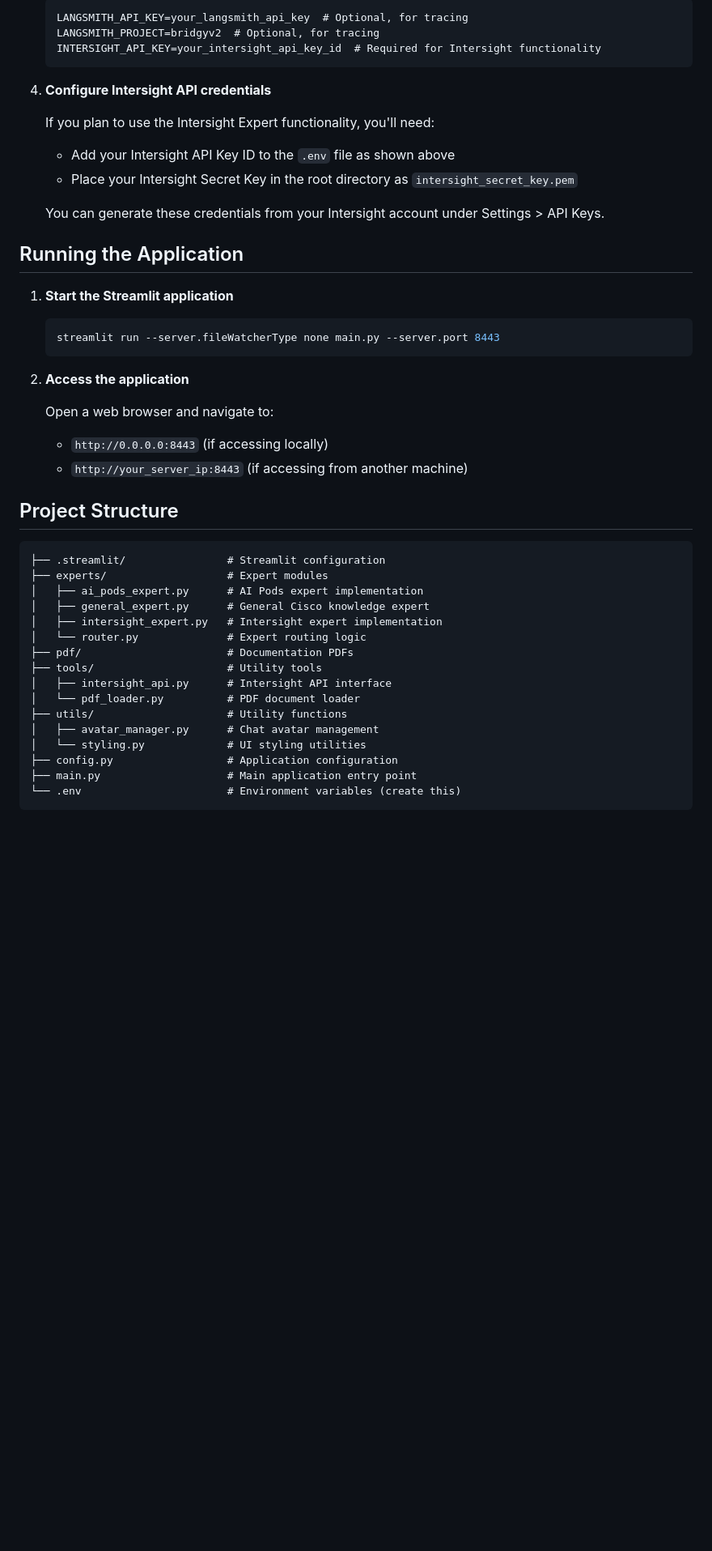
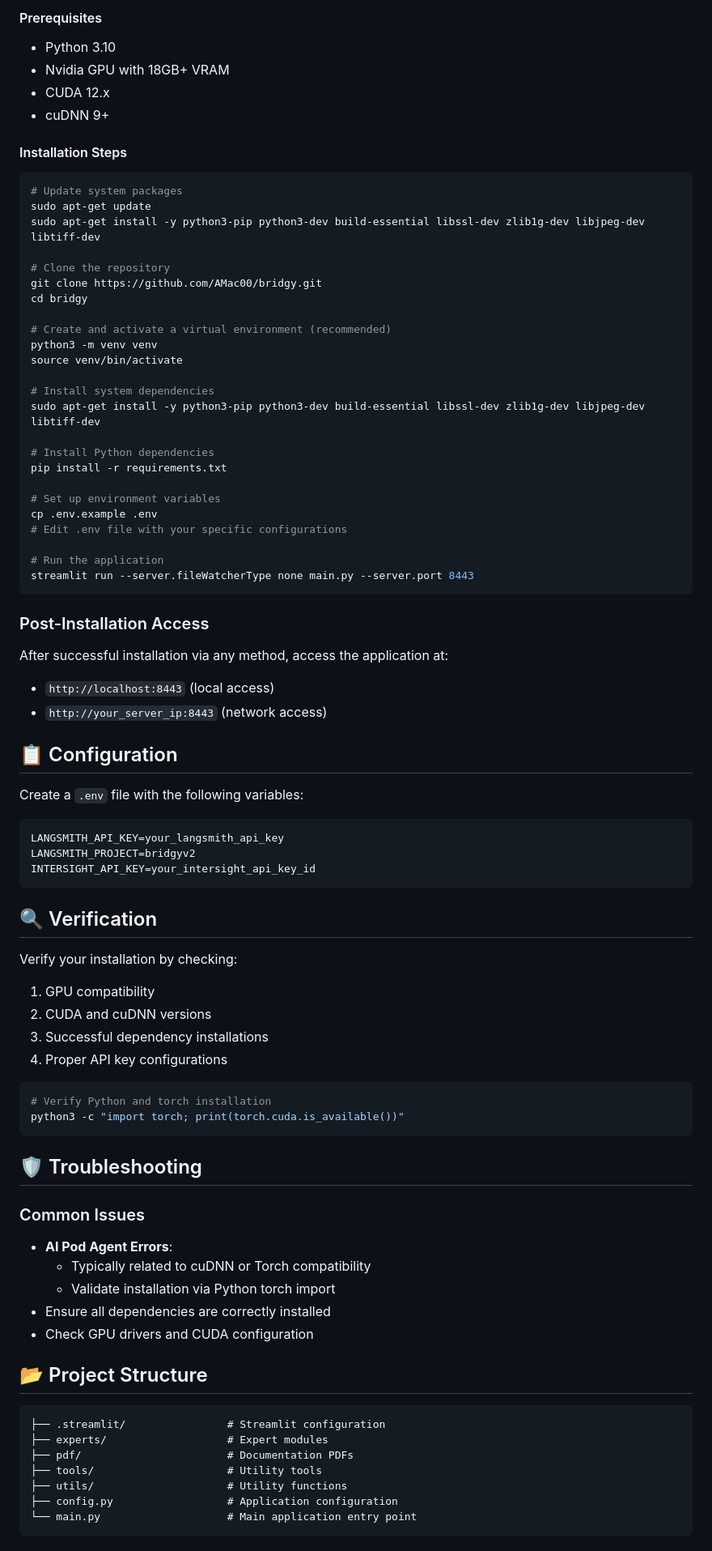
Before and after one commit to ciscoaiteam/bridgy-intersight-llm-demo, a Markdown page: README.md, the part around one of its changes. Shown at 81% size. Drawn GitHub-style; blank space fills up the shorter version.

````diff
--- a/README.md
+++ b/README.md
@@ -75,51 +83,86 @@ You might want to do this if you want to switch out the embedding model or the c
 
-   ```
-   LANGSMITH_API_KEY=your_langsmith_api_key  # Optional, for tracing
-   LANGSMITH_PROJECT=bridgyv2  # Optional, for tracing
-   INTERSIGHT_API_KEY=your_intersight_api_key_id  # Required for Intersight functionality
-   ```
+#### Prerequisites
+- Python 3.10
+- Nvidia GPU with 18GB+ VRAM
+- CUDA 12.x
+- cuDNN 9+
 
-4. **Configure Intersight API credentials**
+#### Installation Steps
 
-   If you plan to use the Intersight Expert functionality, you'll need:
+```bash
+# Update system packages
+sudo apt-get update
+sudo apt-get install -y python3-pip python3-dev build-essential libssl-dev zlib1g-dev libjpeg-dev libtiff-dev
 
-   - Add your Intersight API Key ID to the `.env` file as shown above
-   - Place your Intersight Secret Key in the root directory as `intersight_secret_key.pem`
+# Clone the repository
+git clone https://github.com/AMac00/bridgy.git
+cd bridgy
 
-   You can generate these credentials from your Intersight account under Settings > API Keys.
+# Create and activate a virtual environment (recommended)
+python3 -m venv venv
+source venv/bin/activate
 
-## Running the Application
+# Install system dependencies
+sudo apt-get install -y python3-pip python3-dev build-essential libssl-dev zlib1g-dev libjpeg-dev libtiff-dev
 
-1. **Start the Streamlit application**
+# Install Python dependencies
+pip install -r requirements.txt
 
-   ```bash
-   streamlit run --server.fileWatcherType none main.py --server.port 8443
-   ```
+# Set up environment variables
+cp .env.example .env
+# Edit .env file with your specific configurations
 
-2. **Access the application**
+# Run the application
+streamlit run --server.fileWatcherType none main.py --server.port 8443
+```
 
-   Open a web browser and navigate to:
-   - `http://0.0.0.0:8443` (if accessing locally)
-   - `http://your_server_ip:8443` (if accessing from another machine)
+### Post-Installation Access
 
-## Project Structure
+After successful installation via any method, access the application at:
+- `http://localhost:8443` (local access)
+- `http://your_server_ip:8443` (network access)
+
+## 📋 Configuration
+
+Create a `.env` file with the following variables:
+
+```
+LANGSMITH_API_KEY=your_langsmith_api_key
+LANGSMITH_PROJECT=bridgyv2
+INTERSIGHT_API_KEY=your_intersight_api_key_id
+```
+
+## 🔍 Verification
+
+Verify your installation by checking:
+1. GPU compatibility
+2. CUDA and cuDNN versions
+3. Successful dependency installations
+4. Proper API key configurations
+
+```bash
+# Verify Python and torch installation
+python3 -c "import torch; print(torch.cuda.is_available())"
+```
+
+## 🛡️ Troubleshooting
+
+### Common Issues
+- **AI Pod Agent Errors**:
+  - Typically related to cuDNN or Torch compatibility
+  - Validate installation via Python torch import
+- Ensure all dependencies are correctly installed
+- Check GPU drivers and CUDA configuration
+
+## 📂 Project Structure
 
 ```
 ├── .streamlit/                # Streamlit configuration
 ├── experts/                   # Expert modules
-│   ├── ai_pods_expert.py      # AI Pods expert implementation
-│   ├── general_expert.py      # General Cisco knowledge expert
-│   ├── intersight_expert.py   # Intersight expert implementation
-│   └── router.py              # Expert routing logic
 ├── pdf/                       # Documentation PDFs
 ├── tools/                     # Utility tools
-│   ├── intersight_api.py      # Intersight API interface
-│   └── pdf_loader.py          # PDF document loader
 ├── utils/                     # Utility functions
-│   ├── avatar_manager.py      # Chat avatar management
-│   └── styling.py             # UI styling utilities
 ├── config.py                  # Application configuration
-├── main.py                    # Main application entry point
-└── .env                       # Environment variables (create this)
+└── main.py                    # Main application entry point
 ```
 
````
Also changed, not shown: other parts of README.md (+70 -69 lines).
